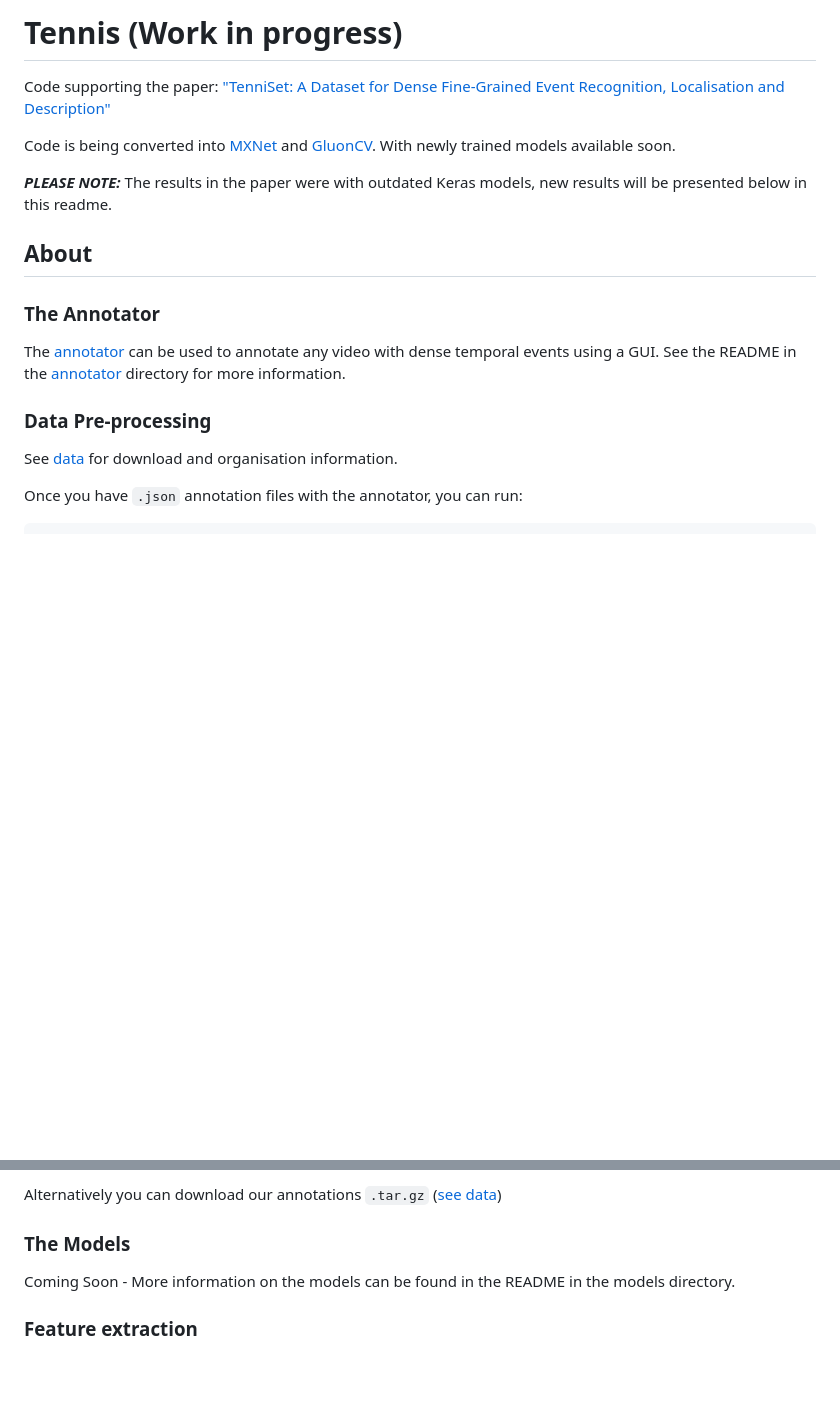
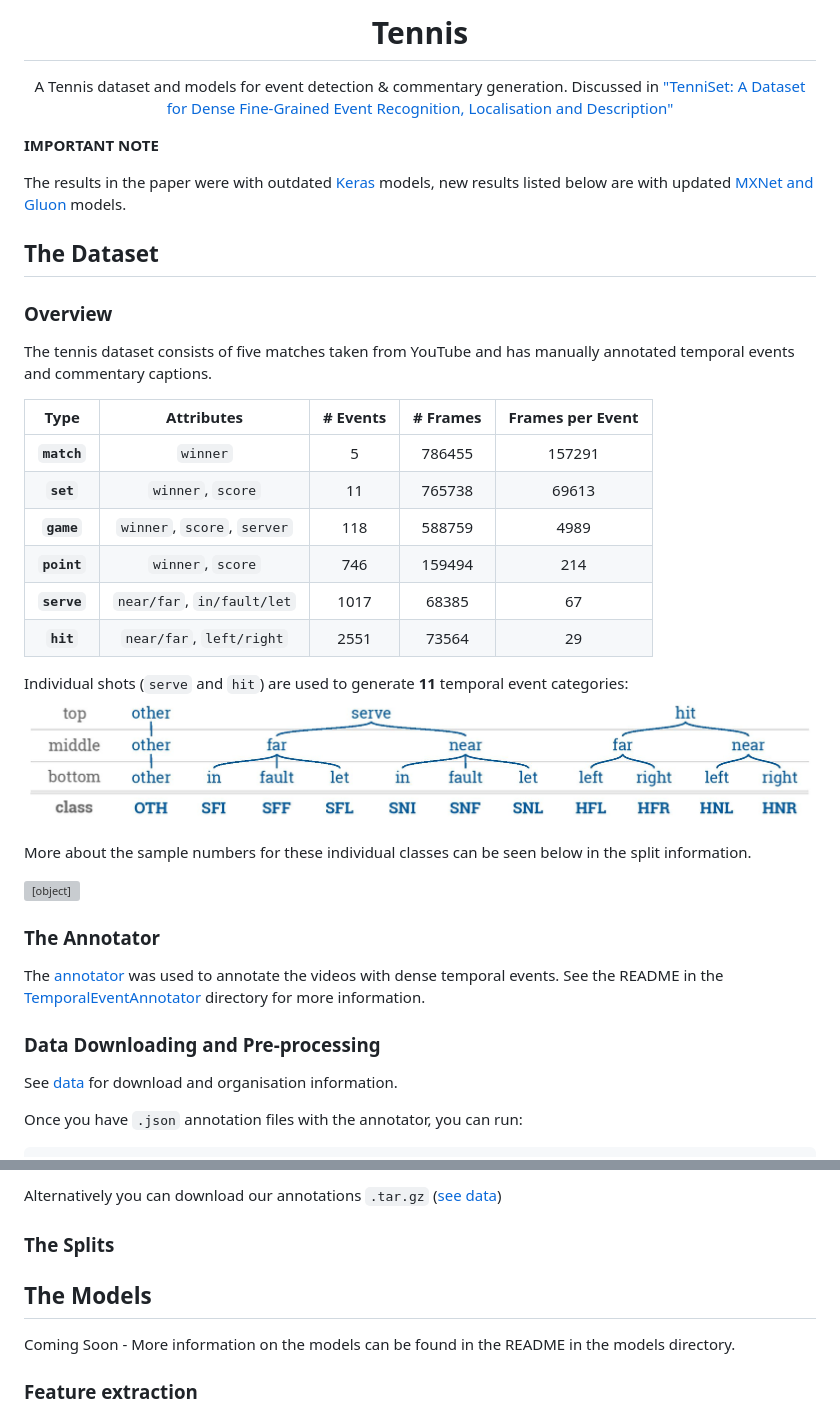
Before and after one commit to HaydenFaulkner/Tennis, a Markdown page: README.md, 2 parts joined by grey strips. Rendered like a GitHub page; pictures changed too: img/tennis_cls_hier.jpg (added); blank space fills up the shorter version; grey boxes are pictures that could not be loaded.

Commit message:
working on better README.md

```diff
--- a/README.md
+++ b/README.md
@@ -1,21 +1,49 @@
-# Tennis (Work in progress)
-Code supporting the paper:
-["TenniSet: A Dataset for Dense Fine-Grained Event Recognition, Localisation and Description"](http://hf.id.au/papers/DICTA17_Tennis.pdf)
+<h1 align='center'>Tennis</h1>
+<p align=center>
+A Tennis dataset and models for event detection & commentary generation. Discussed in <a href="http://hf.id.au/papers/DICTA17_Tennis.pdf">"TenniSet: A Dataset for Dense Fine-Grained Event Recognition, Localisation and Description"</a>
 
-Code is being converted into [MXNet](https://mxnet.apache.org/) and
-[GluonCV](https://gluon-cv.mxnet.io/). With newly trained models
-available soon.
 
-***PLEASE NOTE:*** The results in the paper were with outdated Keras
-models, new results will be presented below in this readme.
+<b>IMPORTANT NOTE</b>
 
-## About
+The results in the paper were with outdated <a href="https://keras.io/">Keras</a> models, new results listed below are
+with updated <a href="https://mxnet.apache.org/">MXNet and Gluon</a> models.
+</p>
+
+
+## The Dataset
+
+### Overview
+The tennis dataset consists of five matches taken from YouTube and has manually annotated temporal events and commentary
+captions.
+
+| Type | Attributes | # Events | # Frames | Frames per Event |
+| :---:        |     :---:      |        :---: |     :---:      |        :---: |
+| **`match`**   | `winner`     | 5    | 786455 | 157291 |
+| **`set`**   | `winner`, `score`  | 11    | 765738 | 69613 |
+| **`game`**   | `winner`, `score`, `server`     | 118    | 588759 | 4989 |
+| **`point`**   | `winner`, `score`     | 746    | 159494 | 214 |
+| **`serve`**   | `near/far`, `in/fault/let`    | 1017   | 68385 | 67 |
+| **`hit`**   | `near/far`, `left/right`  | 2551    | 73564 | 29 |
+
+
+Individual shots (`serve` and `hit`) are used to generate **11** temporal event categories:
+![class hierarchy](img/tennis_cls_hier.jpg)
+
+More about the sample numbers for these individual classes can be seen below in the split information.
+
+<object data="http://hf.id.au/papers/CVnn.pdf" type="application/pdf" width="700px" height="700px">
+    <embed src="http://hf.id.au/papers/CVnn.pdf">
+        <p>This browser does not support PDFs. Please download the PDF to view it: <a href="http://hf.id.au/papers/CVnn.pdf">Download PDF</a>.</p>
+    </embed>
+</object>
+
+
 ### The Annotator
-The [annotator](/annotator/) can be used to annotate any video with
-dense temporal events using a GUI. See the README in the
-[annotator](/annotator/) directory for more information.
+The [annotator](https://github.com/HaydenFaulkner/TemporalEventAnnotator) was used to annotate the videos with
+dense temporal events. See the README in the
+[TemporalEventAnnotator](/TemporalEventAnnotator/) directory for more information.
 
-### Data Pre-processing
+### Data Downloading and Pre-processing
 See [data](/data/) for download and organisation information.
 
 Once you have `.json` annotation files with the annotator, you can run:
@@ -33,7 +61,9 @@ forehand/backhand to near/far and left/right
 Alternatively you can download our annotations `.tar.gz`
 ([see data](/data/))
 
-### The Models
+### The Splits
+
+## The Models
 Coming Soon - More information on the models can be found in the README in the models directory.
 
 ### Feature extraction
```
Also changed, not shown: annotator/README.md (deleted, +0 -20 lines), 2 other files.
